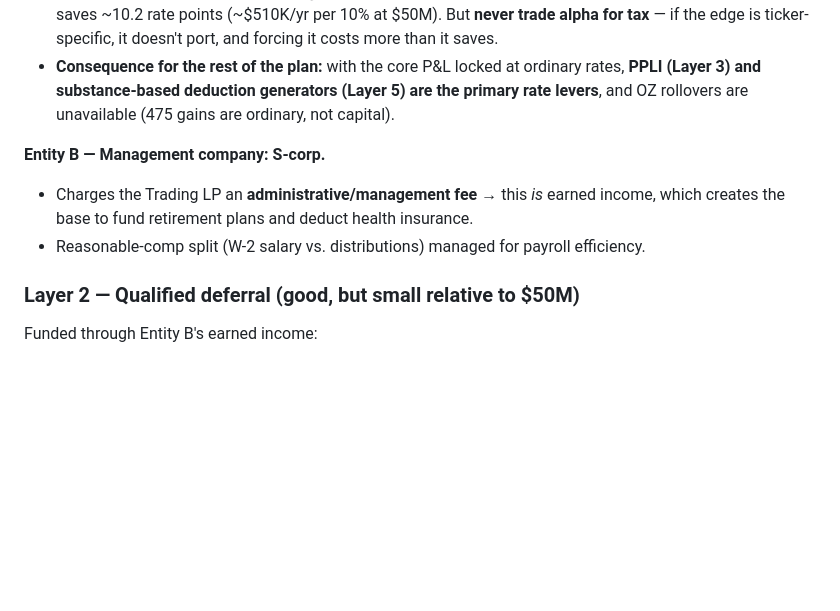
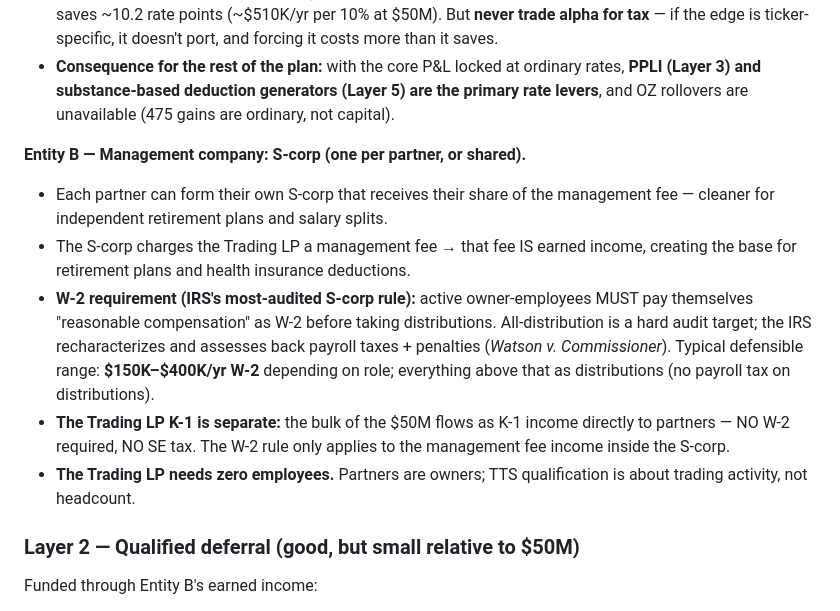
Before and after one commit to aurionxai/tax-structure, a Markdown page: PLAN.md, the part around the change. Drawn GitHub-style; blank space fills up the shorter version.

Commit message:
Clarify S-corp per partner, W-2 reasonable comp rule, K-1 vs mgmt fee treatment
Co-Authored-By: Claude Sonnet 4.6 <noreply@anthropic.com>

```diff
--- a/PLAN.md
+++ b/PLAN.md
@@ -31,9 +31,12 @@ Because the partners already live in zero-tax states, **state planning is effect
 - **§1256 routing survives only as an upside option:** if any sub-strategy's edge ports to broad-based index paper (SPX/XSP/NDX — these ARE §1256, while SPY/QQQ/single-names are not), each 10% of P&L moved saves ~10.2 rate points (~$510K/yr per 10% at $50M). But **never trade alpha for tax** — if the edge is ticker-specific, it doesn't port, and forcing it costs more than it saves.
 - **Consequence for the rest of the plan:** with the core P&L locked at ordinary rates, **PPLI (Layer 3) and substance-based deduction generators (Layer 5) are the primary rate levers**, and OZ rollovers are unavailable (475 gains are ordinary, not capital).
 
-**Entity B — Management company: S-corp.**
-- Charges the Trading LP an **administrative/management fee** → this *is* earned income, which creates the base to fund retirement plans and deduct health insurance.
-- Reasonable-comp split (W-2 salary vs. distributions) managed for payroll efficiency.
+**Entity B — Management company: S-corp (one per partner, or shared).**
+- Each partner can form their own S-corp that receives their share of the management fee — cleaner for independent retirement plans and salary splits.
+- The S-corp charges the Trading LP a management fee → that fee IS earned income, creating the base for retirement plans and health insurance deductions.
+- **W-2 requirement (IRS's most-audited S-corp rule):** active owner-employees MUST pay themselves "reasonable compensation" as W-2 before taking distributions. All-distribution is a hard audit target; the IRS recharacterizes and assesses back payroll taxes + penalties (*Watson v. Commissioner*). Typical defensible range: **$150K–$400K/yr W-2** depending on role; everything above that as distributions (no payroll tax on distributions).
+- **The Trading LP K-1 is separate:** the bulk of the $50M flows as K-1 income directly to partners — NO W-2 required, NO SE tax. The W-2 rule only applies to the management fee income inside the S-corp.
+- **The Trading LP needs zero employees.** Partners are owners; TTS qualification is about trading activity, not headcount.
 
 ### Layer 2 — Qualified deferral (good, but small relative to $50M)
 
```
